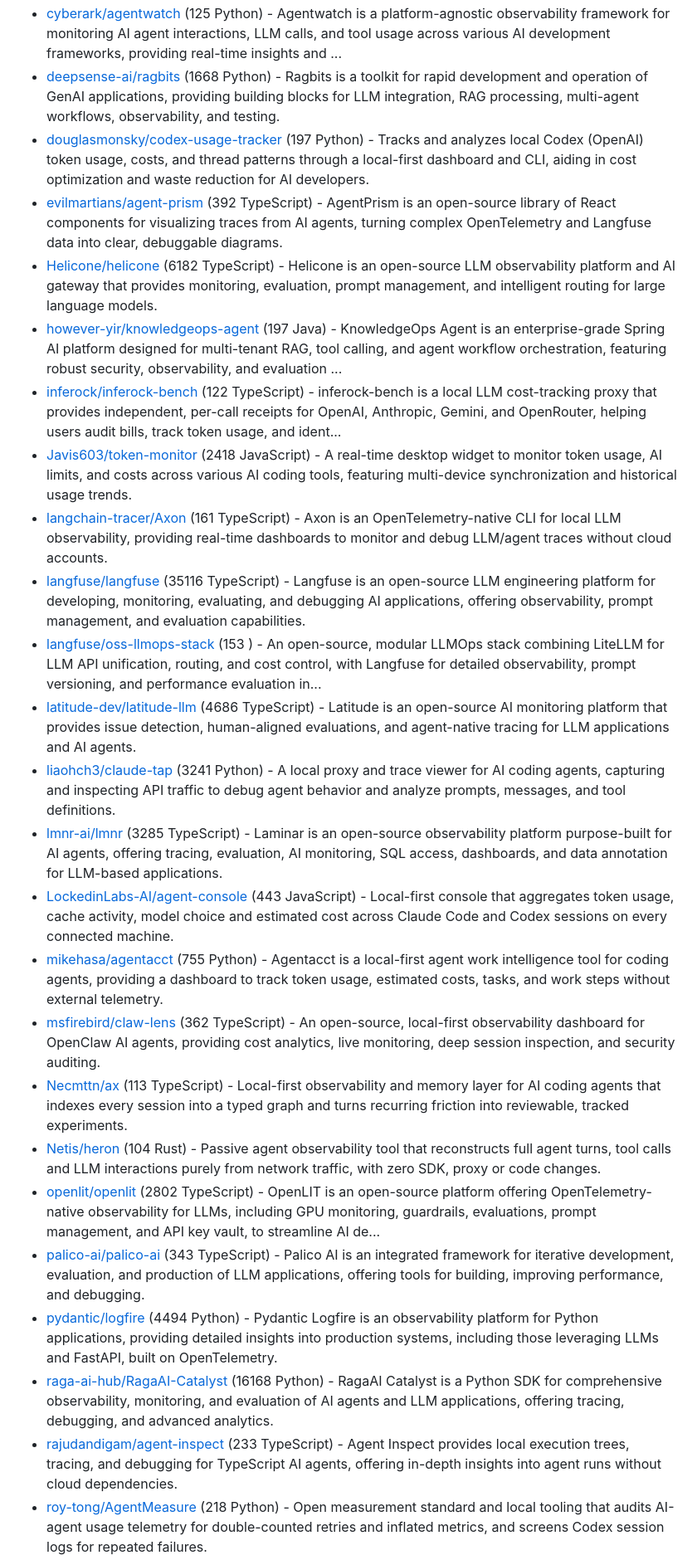
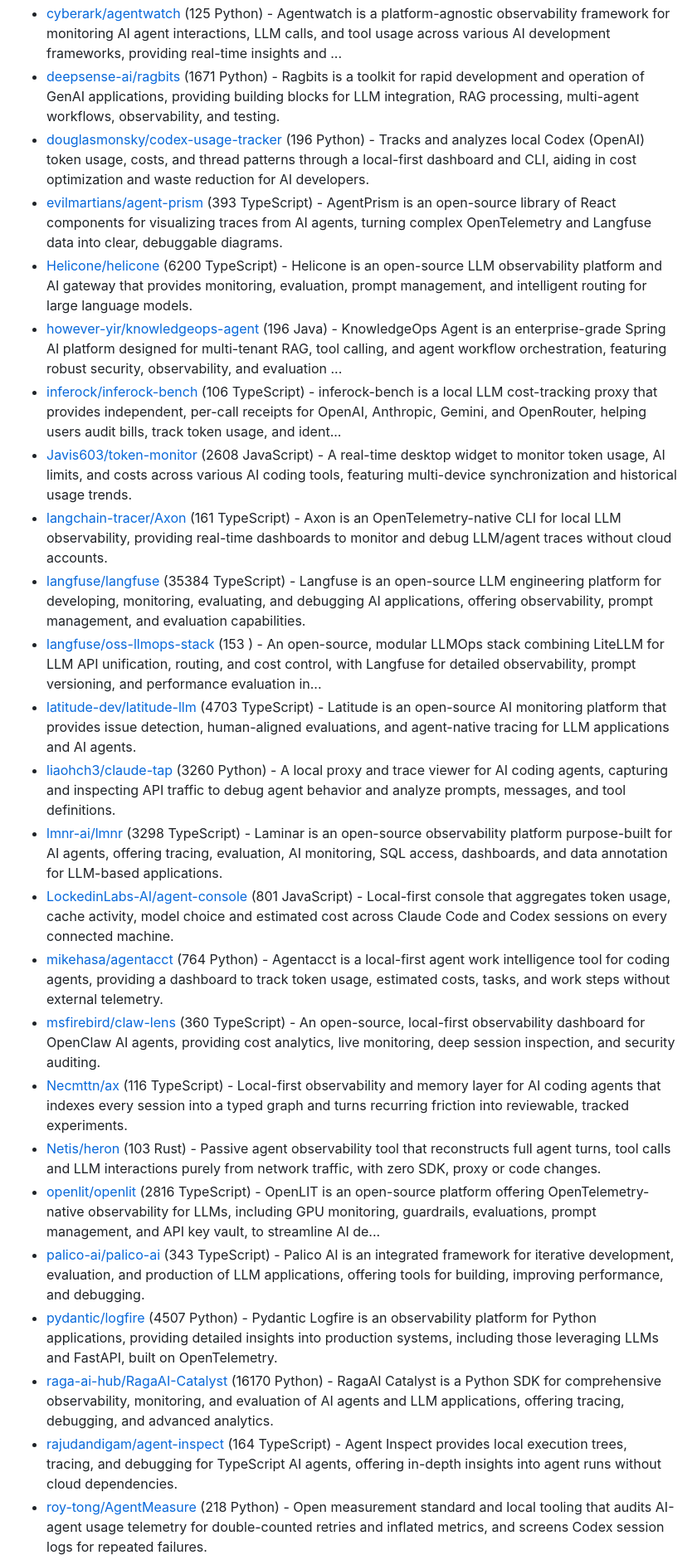
Before and after one commit to korchasa/awesome-infra-for-ai, a Markdown page: README.md, the part around one of its changes. Shown at 83% size. Rendered like a GitHub page.

```diff
--- a/README.md
+++ b/README.md
@@ -53,25 +53,25 @@ Table of Contents:
 - [cyberark/agentwatch](https://github.com/cyberark/agentwatch) (125 Python) - Agentwatch is a platform-agnostic observability framework for monitoring AI agent interactions, LLM calls, and tool usage across various AI development frameworks, providing real-time insights and ...
-- [deepsense-ai/ragbits](https://github.com/deepsense-ai/ragbits) (1668 Python) - Ragbits is a toolkit for rapid development and operation of GenAI applications, providing building blocks for LLM integration, RAG processing, multi-agent workflows, observability, and testing.
-- [douglasmonsky/codex-usage-tracker](https://github.com/douglasmonsky/codex-usage-tracker) (197 Python) - Tracks and analyzes local Codex (OpenAI) token usage, costs, and thread patterns through a local-first dashboard and CLI, aiding in cost optimization and waste reduction for AI developers.
-- [evilmartians/agent-prism](https://github.com/evilmartians/agent-prism) (392 TypeScript) - AgentPrism is an open-source library of React components for visualizing traces from AI agents, turning complex OpenTelemetry and Langfuse data into clear, debuggable diagrams.
-- [Helicone/helicone](https://github.com/Helicone/helicone) (6182 TypeScript) - Helicone is an open-source LLM observability platform and AI gateway that provides monitoring, evaluation, prompt management, and intelligent routing for large language models.
-- [however-yir/knowledgeops-agent](https://github.com/however-yir/knowledgeops-agent) (197 Java) - KnowledgeOps Agent is an enterprise-grade Spring AI platform designed for multi-tenant RAG, tool calling, and agent workflow orchestration, featuring robust security, observability, and evaluation ...
-- [inferock/inferock-bench](https://github.com/inferock/inferock-bench) (122 TypeScript) - inferock-bench is a local LLM cost-tracking proxy that provides independent, per-call receipts for OpenAI, Anthropic, Gemini, and OpenRouter, helping users audit bills, track token usage, and ident...
-- [Javis603/token-monitor](https://github.com/Javis603/token-monitor) (2418 JavaScript) - A real-time desktop widget to monitor token usage, AI limits, and costs across various AI coding tools, featuring multi-device synchronization and historical usage trends.
+- [deepsense-ai/ragbits](https://github.com/deepsense-ai/ragbits) (1671 Python) - Ragbits is a toolkit for rapid development and operation of GenAI applications, providing building blocks for LLM integration, RAG processing, multi-agent workflows, observability, and testing.
+- [douglasmonsky/codex-usage-tracker](https://github.com/douglasmonsky/codex-usage-tracker) (196 Python) - Tracks and analyzes local Codex (OpenAI) token usage, costs, and thread patterns through a local-first dashboard and CLI, aiding in cost optimization and waste reduction for AI developers.
+- [evilmartians/agent-prism](https://github.com/evilmartians/agent-prism) (393 TypeScript) - AgentPrism is an open-source library of React components for visualizing traces from AI agents, turning complex OpenTelemetry and Langfuse data into clear, debuggable diagrams.
+- [Helicone/helicone](https://github.com/Helicone/helicone) (6200 TypeScript) - Helicone is an open-source LLM observability platform and AI gateway that provides monitoring, evaluation, prompt management, and intelligent routing for large language models.
+- [however-yir/knowledgeops-agent](https://github.com/however-yir/knowledgeops-agent) (196 Java) - KnowledgeOps Agent is an enterprise-grade Spring AI platform designed for multi-tenant RAG, tool calling, and agent workflow orchestration, featuring robust security, observability, and evaluation ...
+- [inferock/inferock-bench](https://github.com/inferock/inferock-bench) (106 TypeScript) - inferock-bench is a local LLM cost-tracking proxy that provides independent, per-call receipts for OpenAI, Anthropic, Gemini, and OpenRouter, helping users audit bills, track token usage, and ident...
+- [Javis603/token-monitor](https://github.com/Javis603/token-monitor) (2608 JavaScript) - A real-time desktop widget to monitor token usage, AI limits, and costs across various AI coding tools, featuring multi-device synchronization and historical usage trends.
 - [langchain-tracer/Axon](https://github.com/langchain-tracer/Axon) (161 TypeScript) - Axon is an OpenTelemetry-native CLI for local LLM observability, providing real-time dashboards to monitor and debug LLM/agent traces without cloud accounts.
-- [langfuse/langfuse](https://github.com/langfuse/langfuse) (35116 TypeScript) - Langfuse is an open-source LLM engineering platform for developing, monitoring, evaluating, and debugging AI applications, offering observability, prompt management, and evaluation capabilities.
+- [langfuse/langfuse](https://github.com/langfuse/langfuse) (35384 TypeScript) - Langfuse is an open-source LLM engineering platform for developing, monitoring, evaluating, and debugging AI applications, offering observability, prompt management, and evaluation capabilities.
 - [langfuse/oss-llmops-stack](https://github.com/langfuse/oss-llmops-stack) (153 ) - An open-source, modular LLMOps stack combining LiteLLM for LLM API unification, routing, and cost control, with Langfuse for detailed observability, prompt versioning, and performance evaluation in...
-- [latitude-dev/latitude-llm](https://github.com/latitude-dev/latitude-llm) (4686 TypeScript) - Latitude is an open-source AI monitoring platform that provides issue detection, human-aligned evaluations, and agent-native tracing for LLM applications and AI agents.
-- [liaohch3/claude-tap](https://github.com/liaohch3/claude-tap) (3241 Python) - A local proxy and trace viewer for AI coding agents, capturing and inspecting API traffic to debug agent behavior and analyze prompts, messages, and tool definitions.
-- [lmnr-ai/lmnr](https://github.com/lmnr-ai/lmnr) (3285 TypeScript) - Laminar is an open-source observability platform purpose-built for AI agents, offering tracing, evaluation, AI monitoring, SQL access, dashboards, and data annotation for LLM-based applications.
-- [LockedinLabs-AI/agent-console](https://github.com/LockedinLabs-AI/agent-console) (443 JavaScript) - Local-first console that aggregates token usage, cache activity, model choice and estimated cost across Claude Code and Codex sessions on every connected machine.
-- [mikehasa/agentacct](https://github.com/mikehasa/agentacct) (755 Python) - Agentacct is a local-first agent work intelligence tool for coding agents, providing a dashboard to track token usage, estimated costs, tasks, and work steps without external telemetry.
-- [msfirebird/claw-lens](https://github.com/msfirebird/claw-lens) (362 TypeScript) - An open-source, local-first observability dashboard for OpenClaw AI agents, providing cost analytics, live monitoring, deep session inspection, and security auditing.
-- [Necmttn/ax](https://github.com/Necmttn/ax) (113 TypeScript) - Local-first observability and memory layer for AI coding agents that indexes every session into a typed graph and turns recurring friction into reviewable, tracked experiments.
-- [Netis/heron](https://github.com/Netis/heron) (104 Rust) - Passive agent observability tool that reconstructs full agent turns, tool calls and LLM interactions purely from network traffic, with zero SDK, proxy or code changes.
-- [openlit/openlit](https://github.com/openlit/openlit) (2802 TypeScript) - OpenLIT is an open-source platform offering OpenTelemetry-native observability for LLMs, including GPU monitoring, guardrails, evaluations, prompt management, and API key vault, to streamline AI de...
+- [latitude-dev/latitude-llm](https://github.com/latitude-dev/latitude-llm) (4703 TypeScript) - Latitude is an open-source AI monitoring platform that provides issue detection, human-aligned evaluations, and agent-native tracing for LLM applications and AI agents.
+- [liaohch3/claude-tap](https://github.com/liaohch3/claude-tap) (3260 Python) - A local proxy and trace viewer for AI coding agents, capturing and inspecting API traffic to debug agent behavior and analyze prompts, messages, and tool definitions.
+- [lmnr-ai/lmnr](https://github.com/lmnr-ai/lmnr) (3298 TypeScript) - Laminar is an open-source observability platform purpose-built for AI agents, offering tracing, evaluation, AI monitoring, SQL access, dashboards, and data annotation for LLM-based applications.
+- [LockedinLabs-AI/agent-console](https://github.com/LockedinLabs-AI/agent-console) (801 JavaScript) - Local-first console that aggregates token usage, cache activity, model choice and estimated cost across Claude Code and Codex sessions on every connected machine.
+- [mikehasa/agentacct](https://github.com/mikehasa/agentacct) (764 Python) - Agentacct is a local-first agent work intelligence tool for coding agents, providing a dashboard to track token usage, estimated costs, tasks, and work steps without external telemetry.
+- [msfirebird/claw-lens](https://github.com/msfirebird/claw-lens) (360 TypeScript) - An open-source, local-first observability dashboard for OpenClaw AI agents, providing cost analytics, live monitoring, deep session inspection, and security auditing.
+- [Necmttn/ax](https://github.com/Necmttn/ax) (116 TypeScript) - Local-first observability and memory layer for AI coding agents that indexes every session into a typed graph and turns recurring friction into reviewable, tracked experiments.
+- [Netis/heron](https://github.com/Netis/heron) (103 Rust) - Passive agent observability tool that reconstructs full agent turns, tool calls and LLM interactions purely from network traffic, with zero SDK, proxy or code changes.
+- [openlit/openlit](https://github.com/openlit/openlit) (2816 TypeScript) - OpenLIT is an open-source platform offering OpenTelemetry-native observability for LLMs, including GPU monitoring, guardrails, evaluations, prompt management, and API key vault, to streamline AI de...
 - [palico-ai/palico-ai](https://github.com/palico-ai/palico-ai) (343 TypeScript) - Palico AI is an integrated framework for iterative development, evaluation, and production of LLM applications, offering tools for building, improving performance, and debugging.
-- [pydantic/logfire](https://github.com/pydantic/logfire) (4494 Python) - Pydantic Logfire is an observability platform for Python applications, providing detailed insights into production systems, including those leveraging LLMs and FastAPI, built on OpenTelemetry.
-- [raga-ai-hub/RagaAI-Catalyst](https://github.com/raga-ai-hub/RagaAI-Catalyst) (16168 Python) - RagaAI Catalyst is a Python SDK for comprehensive observability, monitoring, and evaluation of AI agents and LLM applications, offering tracing, debugging, and advanced analytics.
-- [rajudandigam/agent-inspect](https://github.com/rajudandigam/agent-inspect) (233 TypeScript) - Agent Inspect provides local execution trees, tracing, and debugging for TypeScript AI agents, offering in-depth insights into agent runs without cloud dependencies.
+- [pydantic/logfire](https://github.com/pydantic/logfire) (4507 Python) - Pydantic Logfire is an observability platform for Python applications, providing detailed insights into production systems, including those leveraging LLMs and FastAPI, built on OpenTelemetry.
+- [raga-ai-hub/RagaAI-Catalyst](https://github.com/raga-ai-hub/RagaAI-Catalyst) (16170 Python) - RagaAI Catalyst is a Python SDK for comprehensive observability, monitoring, and evaluation of AI agents and LLM applications, offering tracing, debugging, and advanced analytics.
+- [rajudandigam/agent-inspect](https://github.com/rajudandigam/agent-inspect) (164 TypeScript) - Agent Inspect provides local execution trees, tracing, and debugging for TypeScript AI agents, offering in-depth insights into agent runs without cloud dependencies.
 - [roy-tong/AgentMeasure](https://github.com/roy-tong/AgentMeasure) (218 Python) - Open measurement standard and local tooling that audits AI-agent usage telemetry for double-counted retries and inflated metrics, and screens Codex session logs for repeated failures.
```
Also changed, not shown: other parts of README.md (+358 -351 lines).
